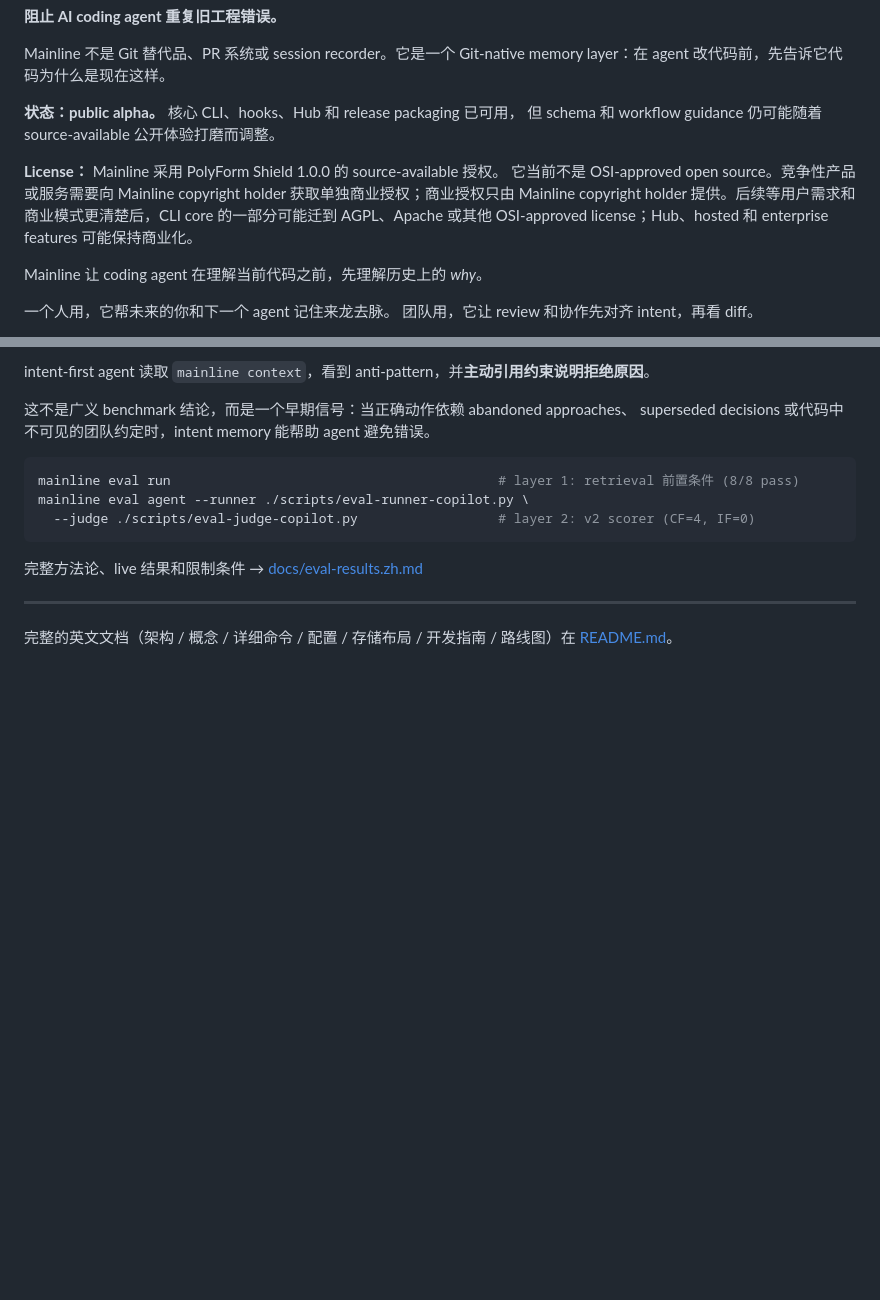
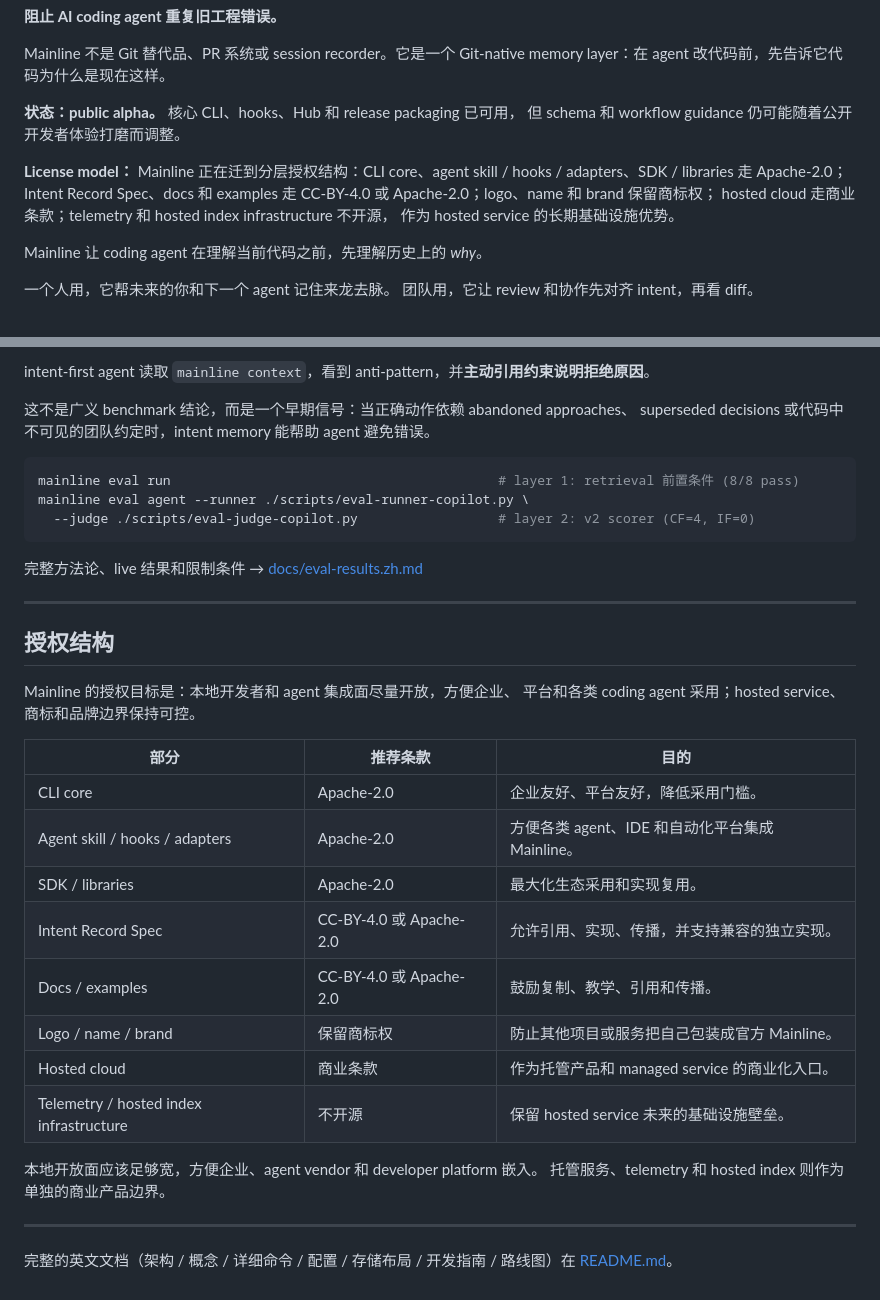
Before and after one commit to mainline-org/mainline, a Markdown page: README.zh.md, 2 parts joined by grey strips. Rendered like a GitHub page; blank space fills up the shorter version.

Commit message:
docs: update README licensing model

```diff
--- a/README.zh.md
+++ b/README.zh.md
@@ -16,14 +16,13 @@ Mainline 不是 Git 替代品、PR 系统或 session recorder。它是一个
 Git-native memory layer：在 agent 改代码前，先告诉它代码为什么是现在这样。
 
 **状态：public alpha。** 核心 CLI、hooks、Hub 和 release packaging 已可用，
-但 schema 和 workflow guidance 仍可能随着 source-available 公开体验打磨而调整。
+但 schema 和 workflow guidance 仍可能随着公开开发者体验打磨而调整。
 
-**License：** Mainline 采用 PolyForm Shield 1.0.0 的 source-available 授权。
-它当前不是 OSI-approved open source。竞争性产品或服务需要向 Mainline
-copyright holder 获取单独商业授权；商业授权只由 Mainline copyright holder
-提供。后续等用户需求和商业模式更清楚后，CLI core 的一部分可能迁到
-AGPL、Apache 或其他 OSI-approved license；Hub、hosted 和 enterprise
-features 可能保持商业化。
+**License model：** Mainline 正在迁到分层授权结构：CLI core、agent skill /
+hooks / adapters、SDK / libraries 走 Apache-2.0；Intent Record Spec、docs
+和 examples 走 CC-BY-4.0 或 Apache-2.0；logo、name 和 brand 保留商标权；
+hosted cloud 走商业条款；telemetry 和 hosted index infrastructure 不开源，
+作为 hosted service 的长期基础设施优势。
 
 Mainline 让 coding agent 在理解当前代码之前，先理解历史上的 *why*。
 
@@ -562,5 +561,26 @@ mainline eval agent --runner ./scripts/eval-runner-copilot.py \
 
 ---
 
+## 授权结构
+
+Mainline 的授权目标是：本地开发者和 agent 集成面尽量开放，方便企业、
+平台和各类 coding agent 采用；hosted service、商标和品牌边界保持可控。
+
+| 部分 | 推荐条款 | 目的 |
+|---|---|---|
+| CLI core | Apache-2.0 | 企业友好、平台友好，降低采用门槛。 |
+| Agent skill / hooks / adapters | Apache-2.0 | 方便各类 agent、IDE 和自动化平台集成 Mainline。 |
+| SDK / libraries | Apache-2.0 | 最大化生态采用和实现复用。 |
+| Intent Record Spec | CC-BY-4.0 或 Apache-2.0 | 允许引用、实现、传播，并支持兼容的独立实现。 |
+| Docs / examples | CC-BY-4.0 或 Apache-2.0 | 鼓励复制、教学、引用和传播。 |
+| Logo / name / brand | 保留商标权 | 防止其他项目或服务把自己包装成官方 Mainline。 |
+| Hosted cloud | 商业条款 | 作为托管产品和 managed service 的商业化入口。 |
+| Telemetry / hosted index infrastructure | 不开源 | 保留 hosted service 未来的基础设施壁垒。 |
+
+本地开放面应该足够宽，方便企业、agent vendor 和 developer platform 嵌入。
+托管服务、telemetry 和 hosted index 则作为单独的商业产品边界。
+
+---
+
 完整的英文文档（架构 / 概念 / 详细命令 / 配置 / 存储布局 /
 开发指南 / 路线图）在 [README.md](./README.md)。
```
Also changed, not shown: other parts of README.zh.md (+1 -1 lines), README.md (+23 -15 lines).
